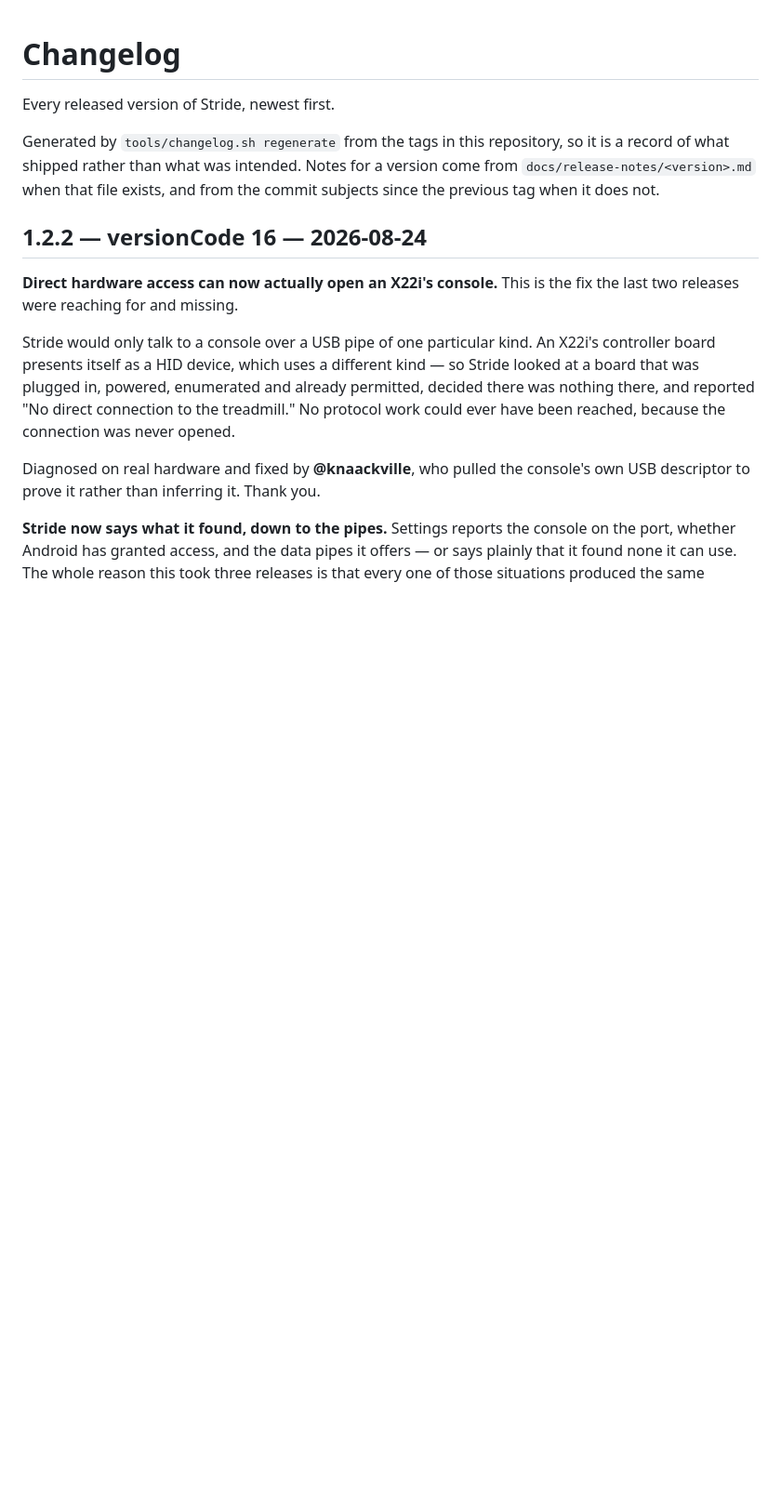
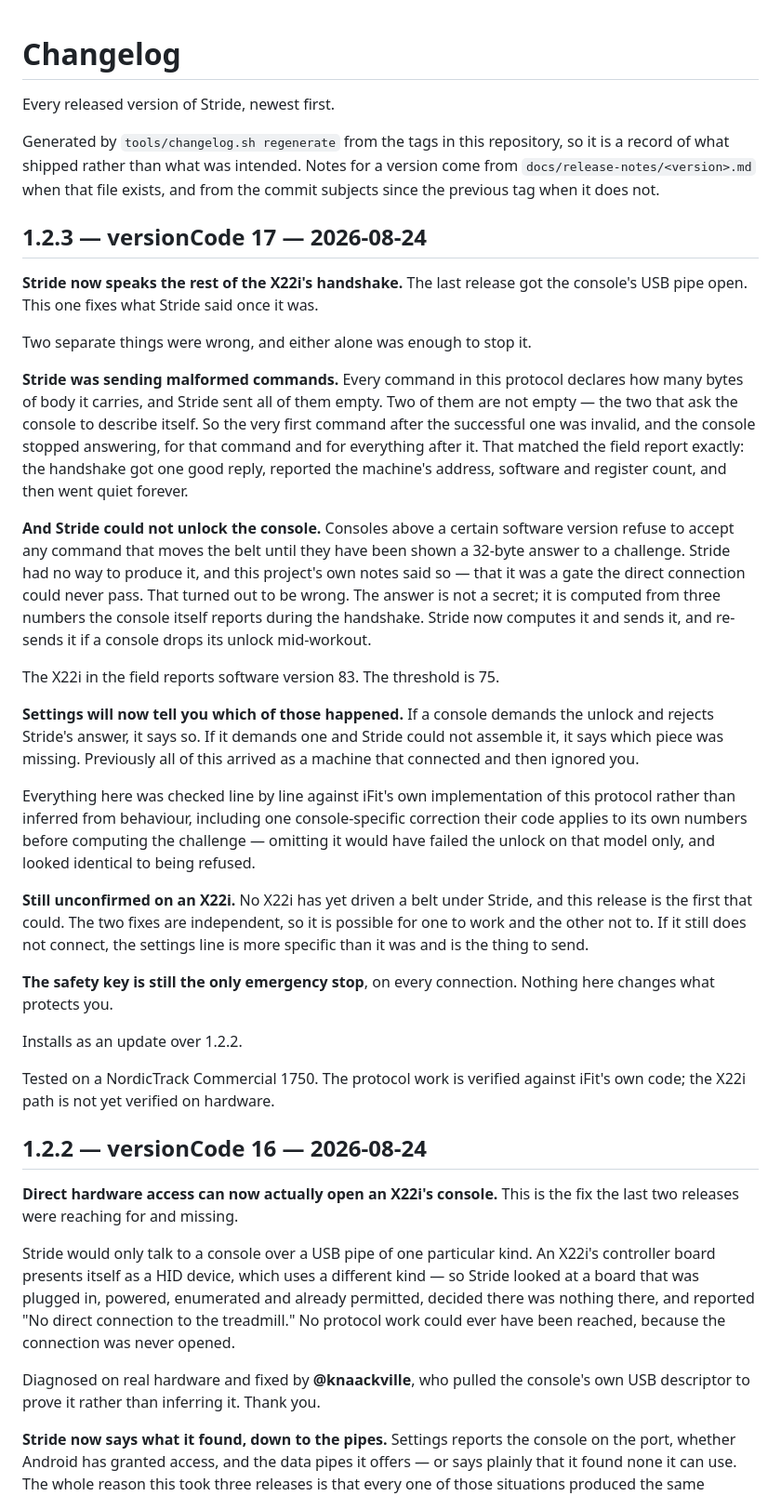
Before and after one commit to Clancey/stride, a Markdown page: CHANGELOG.md, the part around the change. Shown at 93% size. Drawn GitHub-style; blank space fills up the shorter version.

Commit message:
Record 1.2.3 in the changelog

```diff
--- a/CHANGELOG.md
+++ b/CHANGELOG.md
@@ -6,6 +6,30 @@ Generated by `tools/changelog.sh regenerate` from the tags in this repository, s
 what shipped rather than what was intended. Notes for a version come from
 `docs/release-notes/<version>.md` when that file exists, and from the commit subjects since the previous
 tag when it does not.
+
+## 1.2.3 — versionCode 17 — 2026-08-24
+
+**Stride now speaks the rest of the X22i's handshake.** The last release got the console's USB pipe open. This one fixes what Stride said once it was.
+
+Two separate things were wrong, and either alone was enough to stop it.
+
+**Stride was sending malformed commands.** Every command in this protocol declares how many bytes of body it carries, and Stride sent all of them empty. Two of them are not empty — the two that ask the console to describe itself. So the very first command after the successful one was invalid, and the console stopped answering, for that command and for everything after it. That matched the field report exactly: the handshake got one good reply, reported the machine's address, software and register count, and then went quiet forever.
+
+**And Stride could not unlock the console.** Consoles above a certain software version refuse to accept any command that moves the belt until they have been shown a 32-byte answer to a challenge. Stride had no way to produce it, and this project's own notes said so — that it was a gate the direct connection could never pass. That turned out to be wrong. The answer is not a secret; it is computed from three numbers the console itself reports during the handshake. Stride now computes it and sends it, and re-sends it if a console drops its unlock mid-workout.
+
+The X22i in the field reports software version 83. The threshold is 75.
+
+**Settings will now tell you which of those happened.** If a console demands the unlock and rejects Stride's answer, it says so. If it demands one and Stride could not assemble it, it says which piece was missing. Previously all of this arrived as a machine that connected and then ignored you.
+
+Everything here was checked line by line against iFit's own implementation of this protocol rather than inferred from behaviour, including one console-specific correction their code applies to its own numbers before computing the challenge — omitting it would have failed the unlock on that model only, and looked identical to being refused.
+
+**Still unconfirmed on an X22i.** No X22i has yet driven a belt under Stride, and this release is the first that could. The two fixes are independent, so it is possible for one to work and the other not to. If it still does not connect, the settings line is more specific than it was and is the thing to send.
+
+**The safety key is still the only emergency stop**, on every connection. Nothing here changes what protects you.
+
+Installs as an update over 1.2.2.
+
+Tested on a NordicTrack Commercial 1750. The protocol work is verified against iFit's own code; the X22i path is not yet verified on hardware.
 
 ## 1.2.2 — versionCode 16 — 2026-08-24
 
```
